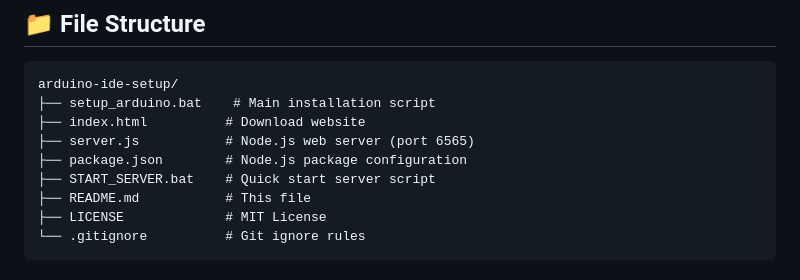
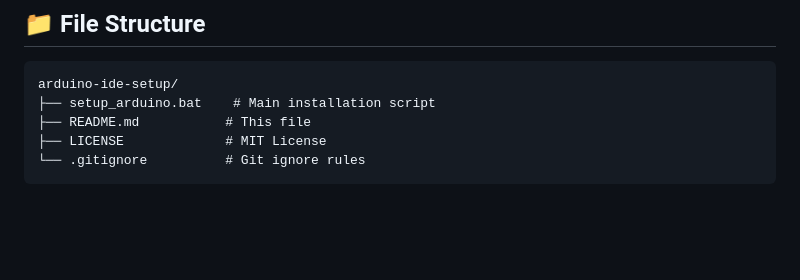
Before and after one commit to Centralfire2112/Arduino-IDE-Auto-Setup, a Markdown page: README.md, the part around the change. Drawn GitHub-style; blank space fills up the shorter version.

````diff
--- a/README.md
+++ b/README.md
@@ -136,10 +136,6 @@ set "DOWNLOAD_URL=https://downloads.arduino.cc/arduino-ide/arduino-ide_X.X.X_Win
 ```
 arduino-ide-setup/
 ├── setup_arduino.bat    # Main installation script
-├── index.html          # Download website
-├── server.js           # Node.js web server (port 6565)
-├── package.json        # Node.js package configuration
-├── START_SERVER.bat    # Quick start server script
 ├── README.md           # This file
 ├── LICENSE             # MIT License
 └── .gitignore          # Git ignore rules
````
